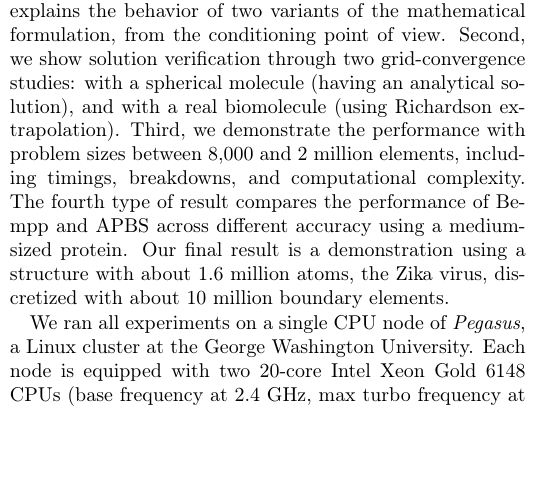
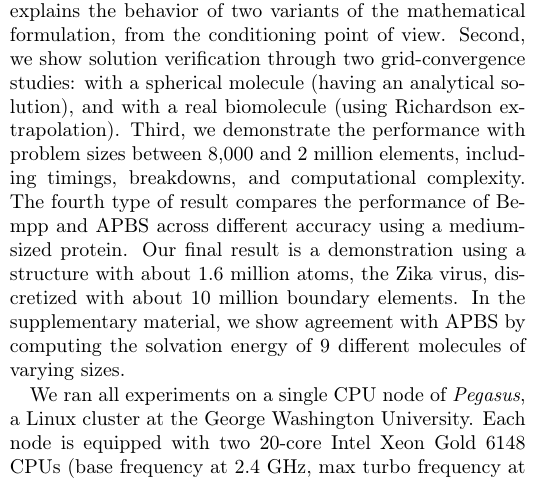
Before and after one commit to barbagroup/bempp_exafmm_paper, a LaTeX document (tex/main.tex, which reads tex/results.tex): part of one column of page 2 of 11, cut so that both start at the same text, the shorter picture padded with empty space. Compiled offline with pdfLaTeX.

Commit message:
mention supplementary material

```diff
--- a/tex/results.tex
+++ b/tex/results.tex
@@ -7,6 +7,7 @@ Second, we show solution verification through two grid-convergence studies: with
 Third, we demonstrate the performance with problem sizes between 8,000 and 2 million elements, including timings, breakdowns, and computational complexity.
 The fourth type of result compares the performance of Bempp and APBS across different accuracy using a medium-sized protein.
 Our final result is a demonstration using a structure with about 1.6 million atoms, the Zika virus, discretized with about 10 million boundary elements.
+In the supplementary material, we show agreement with APBS by computing the solvation energy of 9 different molecules of varying sizes.
 
 We ran all experiments on a single CPU node of \textit{Pegasus}, a Linux cluster at the George Washington University.
 Each node is equipped with two 20-core Intel Xeon Gold 6148 CPUs (base frequency at 2.4 GHz, max turbo frequency at 3.7 GHz) and 192GB RAM.
```
